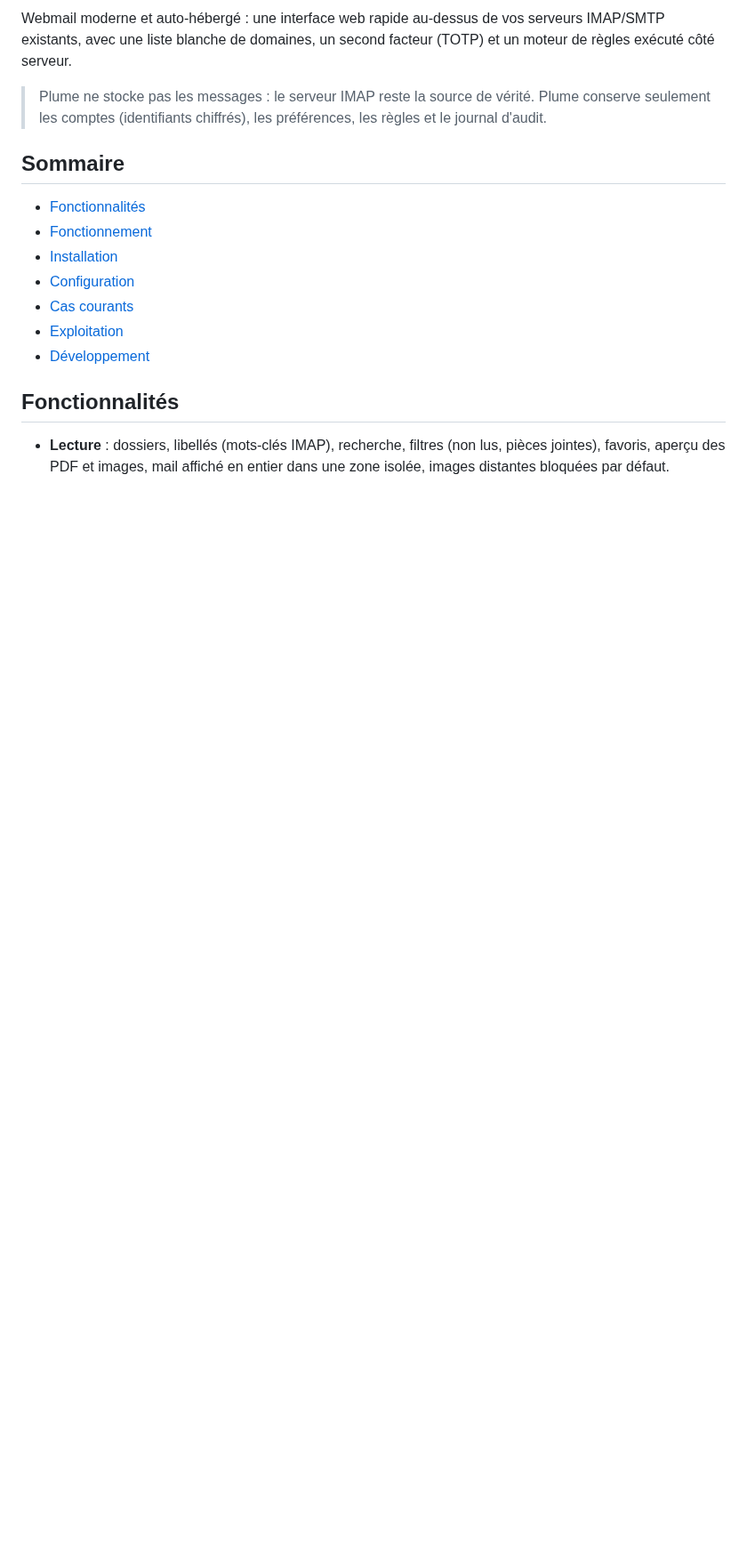
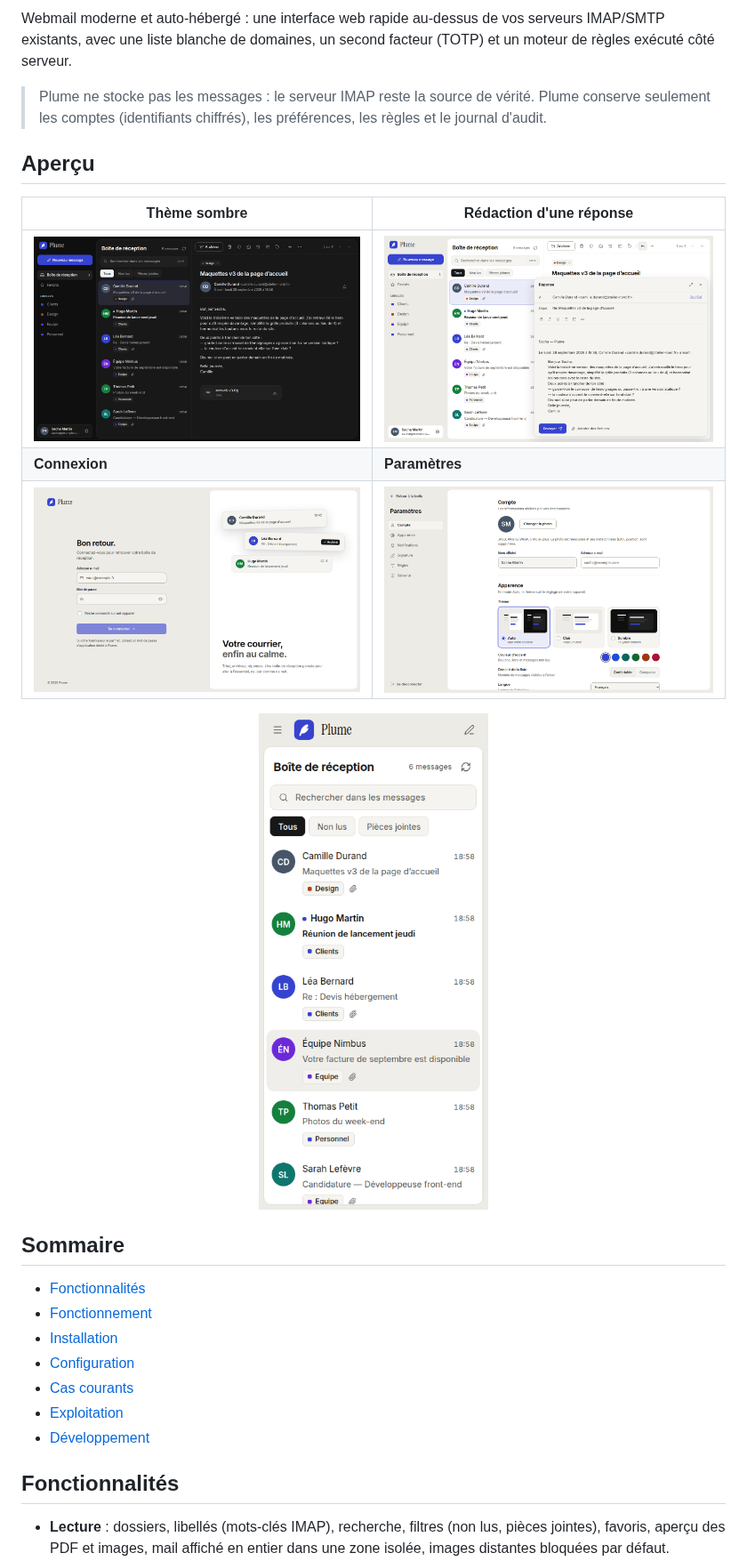
Before and after one commit to Darkar/Plume, a Markdown page: README.md, the part around one of its changes. Shown at 89% size. Drawn GitHub-style; pictures changed too: docs/assets/screenshots/boite-sombre.png (added), docs/assets/screenshots/connexion.png (added), docs/assets/screenshots/mobile.png (added); blank space fills up the shorter version.

Commit message:
Captures d'écran dans le README
Boîte de réception (clair et sombre), rédaction d'une réponse,
connexion, paramètres et affichage mobile, avec des données de
démonstration fictives.

Co-Authored-By: Claude Opus 5.5 <noreply@anthropic.com>
Claude-Session: https://claude.ai/code/session_01Bm5RksuJdE5yEUw5MPnzVB

```diff
--- a/README.md
+++ b/README.md
@@ -13,6 +17,18 @@ exécuté côté serveur.
 > Plume ne stocke pas les messages : le serveur IMAP reste la source de vérité. Plume conserve
 > seulement les comptes (identifiants chiffrés), les préférences, les règles et le journal
 > d'audit.
+
+## Aperçu
+
+| Thème sombre                                                                    | Rédaction d'une réponse                                                                 |
+| ------------------------------------------------------------------------------- | --------------------------------------------------------------------------------------- |
+| ![Boîte de réception en thème sombre](docs/assets/screenshots/boite-sombre.png) | ![Fenêtre de réponse avec citation et signature](docs/assets/screenshots/redaction.png) |
+| **Connexion**                                                                   | **Paramètres**                                                                          |
+| ![Page de connexion](docs/assets/screenshots/connexion.png)                     | ![Paramètres du compte et de l'apparence](docs/assets/screenshots/parametres.png)       |
+
+<p align="center">
+  <img src="docs/assets/screenshots/mobile.png" alt="Boîte de réception sur téléphone" width="260">
+</p>
 
 ## Sommaire
 
```
Also changed, not shown: other parts of README.md (+4 -0 lines), docs/assets/screenshots/boite-clair.png (added).
